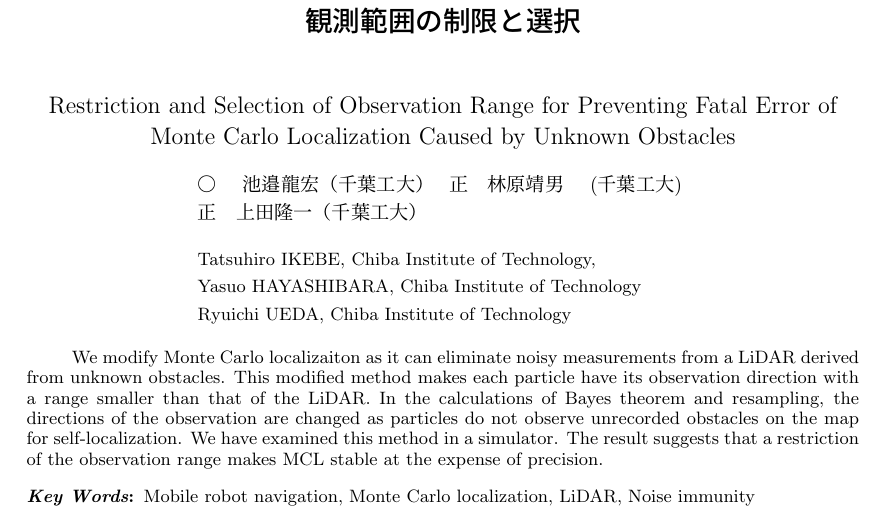
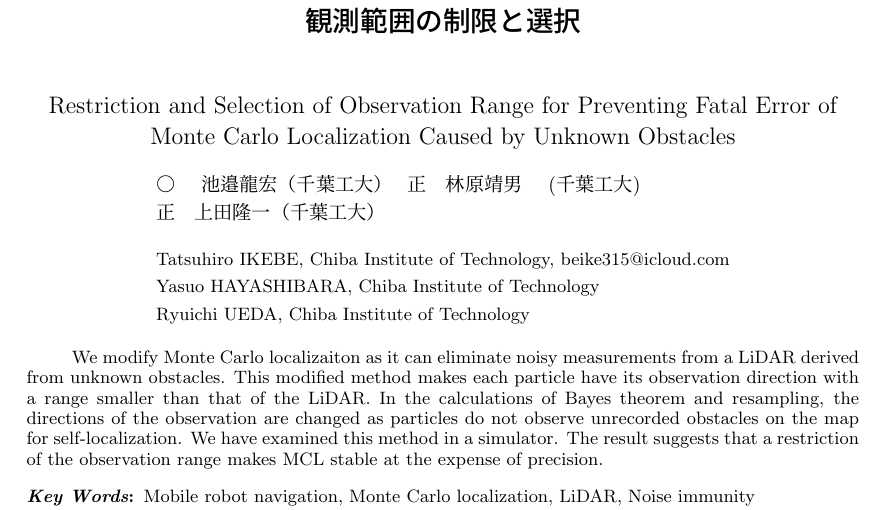
Before and after one commit to uhobeike/robomech2023, a LaTeX document (main.tex): part of page 1 of 3, cut so that both start at the same text. Compiled offline with pLaTeX and dvipdfmx.

Commit message:
emailを追加

```diff
--- a/main.tex
+++ b/main.tex
@@ -25,7 +25,7 @@ for Preventing Fatal Error of\\Monte Carlo Localization Caused by Unknown Obstac
  % &\\
  \vspace{1zh} \\
  \begin{tabular}{l}
-{\small Tatsuhiro IKEBE, Chiba Institute of Technology,
+{\small Tatsuhiro IKEBE, Chiba Institute of Technology, beike315@icloud.com
  }\\
  {\small Yasuo HAYASHIBARA, Chiba Institute of Technology}\\
  {\small Ryuichi UEDA, Chiba Institute of Technology}\\
```
